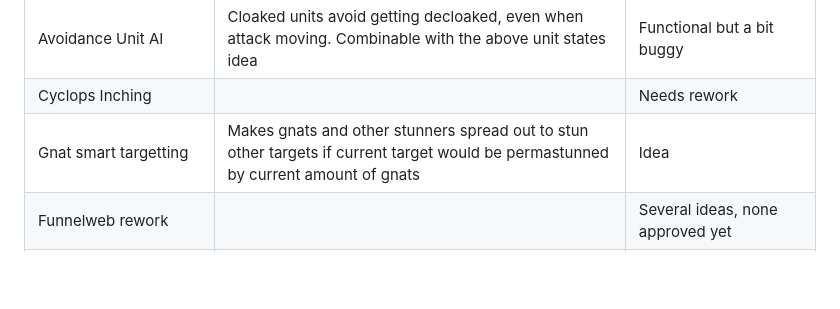
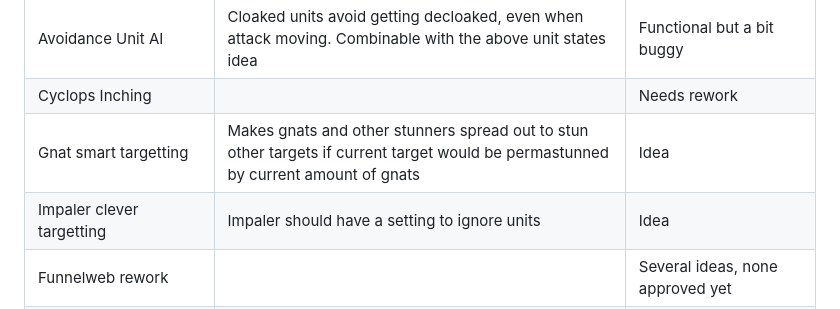
Before and after one commit to danfireman/danfireman.github.io, a Markdown page: projects.md, the part around the change. Drawn GitHub-style; blank space fills up the shorter version.

```diff
--- a/projects.md
+++ b/projects.md
@@ -25,6 +25,7 @@
 | Avoidance Unit AI     | Cloaked units avoid getting decloaked, even when attack moving. Combinable with the above unit states idea       | Functional but a bit buggy |
 | Cyclops Inching      |        | Needs rework |
 | Gnat smart targetting | Makes gnats and other stunners spread out to stun other targets if current target would be permastunned by current amount of gnats | Idea |
+| Impaler clever targetting | Impaler should have a setting to ignore units | Idea |
 | Funnelweb rework    |        | Several ideas, none approved yet |
 | Teleporter/portal superweapon | | Concept still blurry |
 | One-click iris making | | Idea |
```
